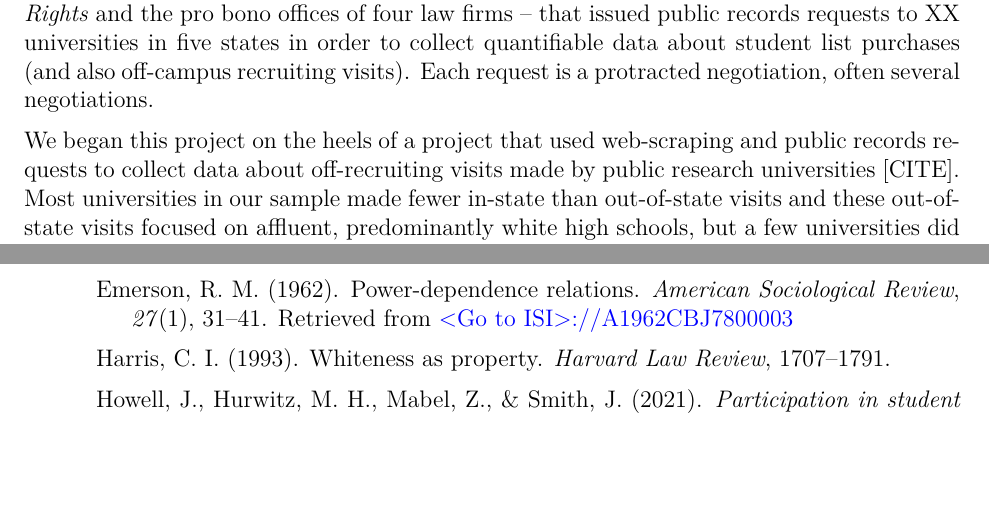
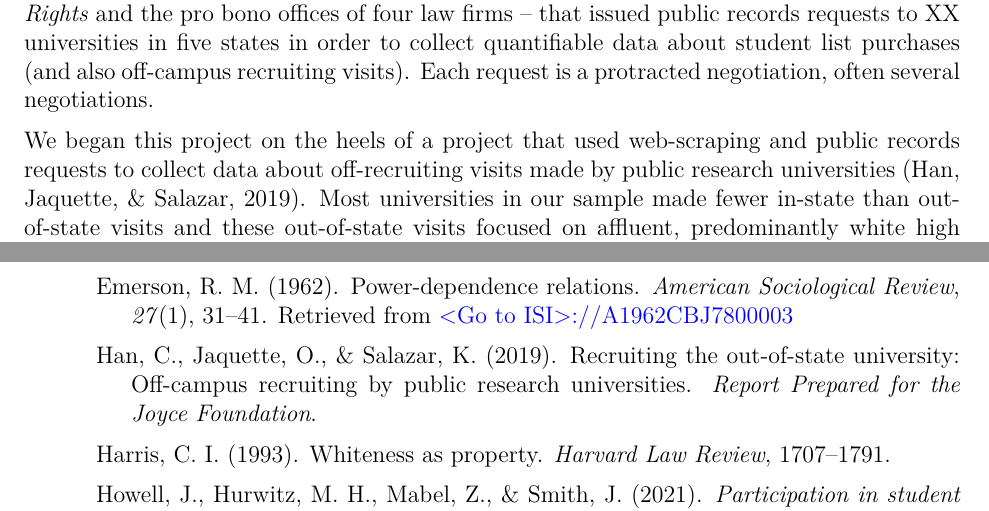
Before and after one commit to ozanj/student_list_policy, an R Markdown document (text/student_list_policy.Rmd): two parts of pages 2 and 33 of 34, joined at a grey line, cut so that both start at the same text, the shorter picture padded with empty space. The pictures show the output file text/student_list_policy.pdf that the author committed with the source.

Commit message:
test commit before making any major changes

```diff
--- a/text/student_list_policy.Rmd
+++ b/text/student_list_policy.Rmd
@@ -77,7 +76,7 @@ Curiously, the footer of the attached slide read "\copyright EAB Global, Inc." W
 
 Our request to Stonewall University is part of a larger project -- funded by the _Joyce Foundation_ and the _Kresge Foundation_ and in partnership with the _Lawyers' Committee for Civil Rights_ and the pro bono offices of four law firms -- that issued public records requests to XX universities in five states in order to collect quantifiable data about student list purchases (and also off-campus recruiting visits). Each request is a protracted negotiation, often several negotiations.
 
-We began this project on the heels of a project that used web-scraping and public records requests to collect data about off-recruiting visits made by public research universities [CITE]. Most universities in our sample made fewer in-state than out-of-state visits and these out-of-state visits focused on affluent, predominantly white high schools, but a few universities did a "good" job of visiting schools across their state and without evidence of racial or socioeconomic bias. We initially approached the student list data collection with a similar focus on identifying which universities do a "good" vs. "bad" job of reaching out to their surrounding community. However, we made two realizations that helped us see that the focus should be on the student list products themselves and on the organizations that sell student list data.
+We began this project on the heels of a project that used web-scraping and public records requests to collect data about off-recruiting visits made by public research universities [@han2019recruiting]. Most universities in our sample made fewer in-state than out-of-state visits and these out-of-state visits focused on affluent, predominantly white high schools, but a few universities did a "good" job of visiting schools across their state and without evidence of racial or socioeconomic bias. We initially approached the student list data collection with a similar focus on identifying which universities do a "good" vs. "bad" job of reaching out to their surrounding community. However, we made two realizations that helped us see that the focus should be on the student list products themselves and on the organizations that sell student list data.
 
 First, while universities choose which names to purchase, these choices are structured by what the product allows. Moving beyond choices by individual universities, systematic inequality in purchased versus excluded names is a function of (A) which prospective students are included in the underlying data base and (B) the set of filters that customers (universities) can utilize to select prospects. The dominant vendors of student list data are the testing organizations, College Board and ACT. Prospective students who do not take College Board or ACT assessments are excluded from the underlying student list databases. Filters on College Board and ACT student list products encourage customers to purchase prospects based on their score range in a particular assessment. Our data collection yielded many student list purchases that filtered prospects based on achieving some score on some set of AP exams. But which students attends high schools with widespread access to AP classes? Geographic filters additionally enable to customers to filter prospect based on state, county, metropolitan area, zip code. A more recent creation is filters that enable customers to select prospects based on the characteristics of their high school or their neighborhood (e.g., how many students from this school attended an out-of-state university).
 <!--
```
Also changed, not shown: text/student_list_policy.pdf, text/student_list_policy.Rmd (1 more changed lines).
